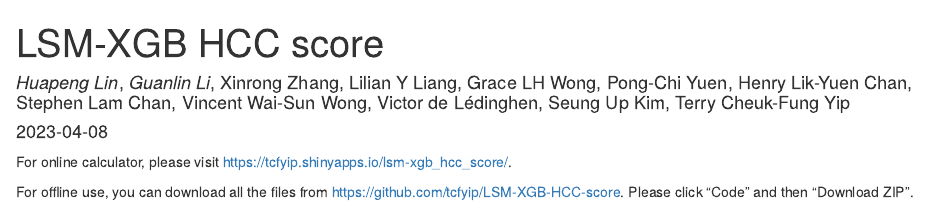
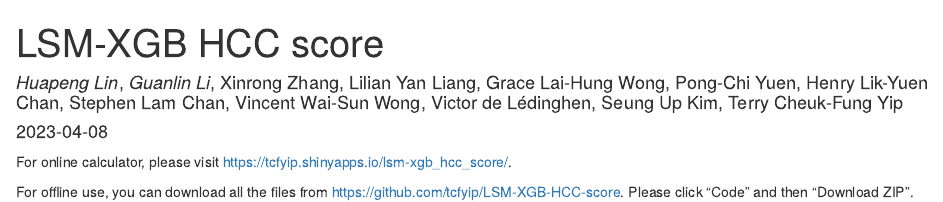
Before and after one commit to tcfyip/SMART-HCC-score, an R Markdown document (docs/index.Rmd): the page in a window 1100 px wide, from its top. Rendered offline with R 4.5, knitr and Pandoc, with nearby package versions; some code elsewhere in the file could not run offline.

Commit message:
Update index.Rmd

```diff
--- a/docs/index.Rmd
+++ b/docs/index.Rmd
@@ -1,6 +1,6 @@
 ---
 title: "LSM-XGB HCC score"
-author: "*Huapeng Lin*, *Guanlin Li*, Xinrong Zhang, Lilian Y Liang, Grace LH Wong, Pong-Chi Yuen, Henry Lik-Yuen Chan, Stephen Lam Chan, Vincent Wai-Sun Wong, Victor de Lédinghen, Seung Up Kim, Terry Cheuk-Fung Yip"
+author: "*Huapeng Lin*, *Guanlin Li*, Xinrong Zhang, Lilian Yan Liang, Grace Lai-Hung Wong, Pong-Chi Yuen, Henry Lik-Yuen Chan, Stephen Lam Chan, Vincent Wai-Sun Wong, Victor de Lédinghen, Seung Up Kim, Terry Cheuk-Fung Yip"
 date: "2023-04-08"
 output: html_document
 ---
```
Also changed, not shown: 1 other file.
